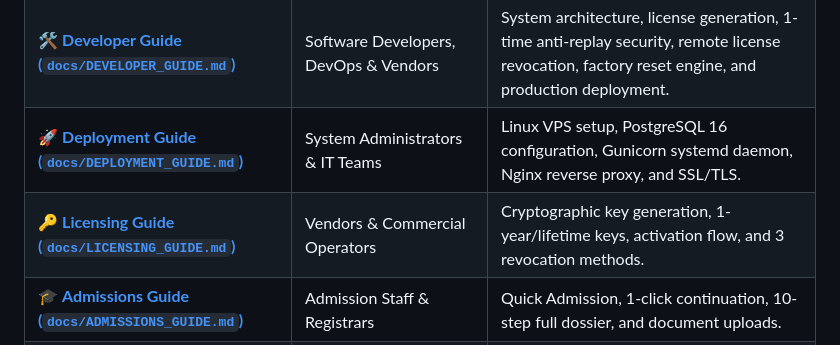
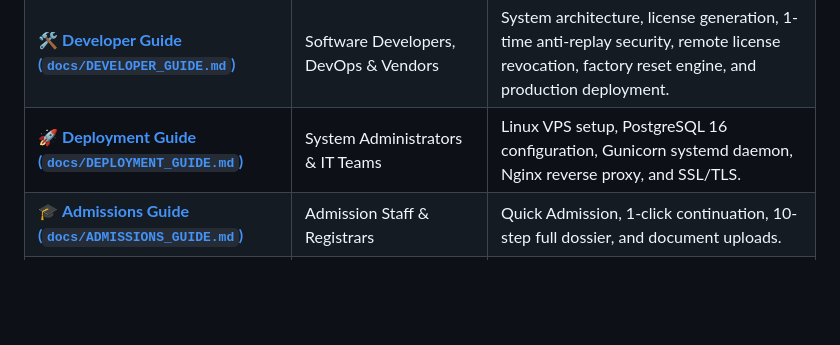
Before and after one commit to Rudra031/School-Management-V2, a Markdown page: README.md, the part around the change. Rendered like a GitHub page; blank space fills up the shorter version.

Commit message:
Remove Licensing Guide from README

```diff
--- a/README.md
+++ b/README.md
@@ -17,7 +17,6 @@ A modern, enterprise-grade, multi-role School Management & Academic Administrati
 | 📖 [**User Guide (`docs/USER_GUIDE.md`)**](docs/USER_GUIDE.md) | School Admins, Teachers, Accountants, Parents & Students | Visual workflows, fast-fill login, admissions dual pipeline, fee invoicing, attendance matrix, and report card generation. |
 | 🛠️ [**Developer Guide (`docs/DEVELOPER_GUIDE.md`)**](docs/DEVELOPER_GUIDE.md) | Software Developers, DevOps & Vendors | System architecture, license generation, 1-time anti-replay security, remote license revocation, factory reset engine, and production deployment. |
 | 🚀 [**Deployment Guide (`docs/DEPLOYMENT_GUIDE.md`)**](docs/DEPLOYMENT_GUIDE.md) | System Administrators & IT Teams | Linux VPS setup, PostgreSQL 16 configuration, Gunicorn systemd daemon, Nginx reverse proxy, and SSL/TLS. |
-| 🔑 [**Licensing Guide (`docs/LICENSING_GUIDE.md`)**](docs/LICENSING_GUIDE.md) | Vendors & Commercial Operators | Cryptographic key generation, 1-year/lifetime keys, activation flow, and 3 revocation methods. |
 | 🎓 [**Admissions Guide (`docs/ADMISSIONS_GUIDE.md`)**](docs/ADMISSIONS_GUIDE.md) | Admission Staff & Registrars | Quick Admission, 1-click continuation, 10-step full dossier, and document uploads. |
 | 📂 [**Documentation Index (`docs/README.md`)**](docs/README.md) | All Users & Developers | Complete central documentation index and table of contents. |
 
```
